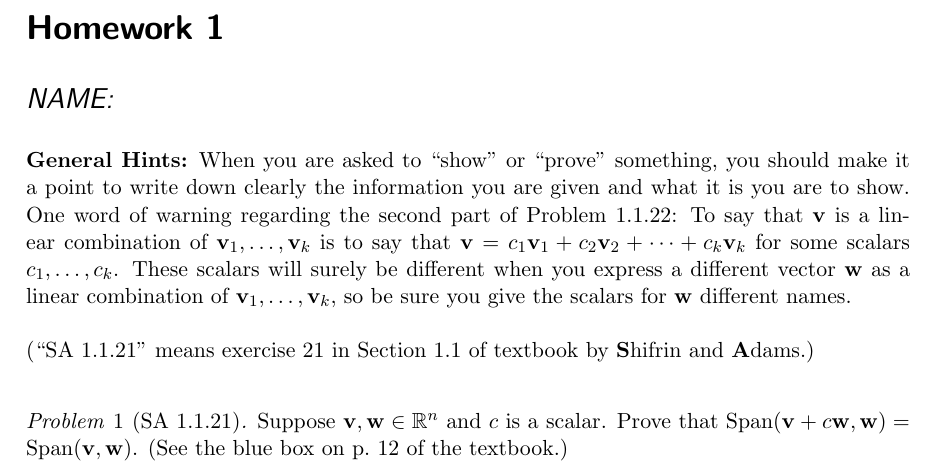
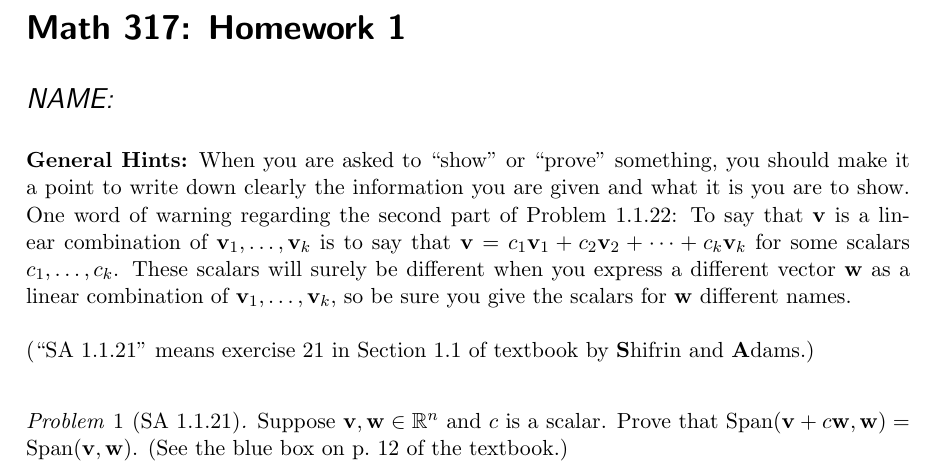
Before and after one commit to nskinkel/Math317-Fall2015, a LaTeX problem sheet (homework/Homework01.tex): part of page 1 of 3, cut so that both start at the same text. Compiled offline with pdfLaTeX.

Commit message:
minor mod

```diff
--- a/homework/Homework01.tex
+++ b/homework/Homework01.tex
@@ -48,7 +48,7 @@
          \author{NAME:}
 %%
 %%    8. Update the title and date as appropriate.
-         \title{Homework 1}
+         \title{Math 317: Homework 1}
          \date{Due: 4 September 2015}
 
 \begin{document}
```
Also changed, not shown: homework/Homework01.pdf.
